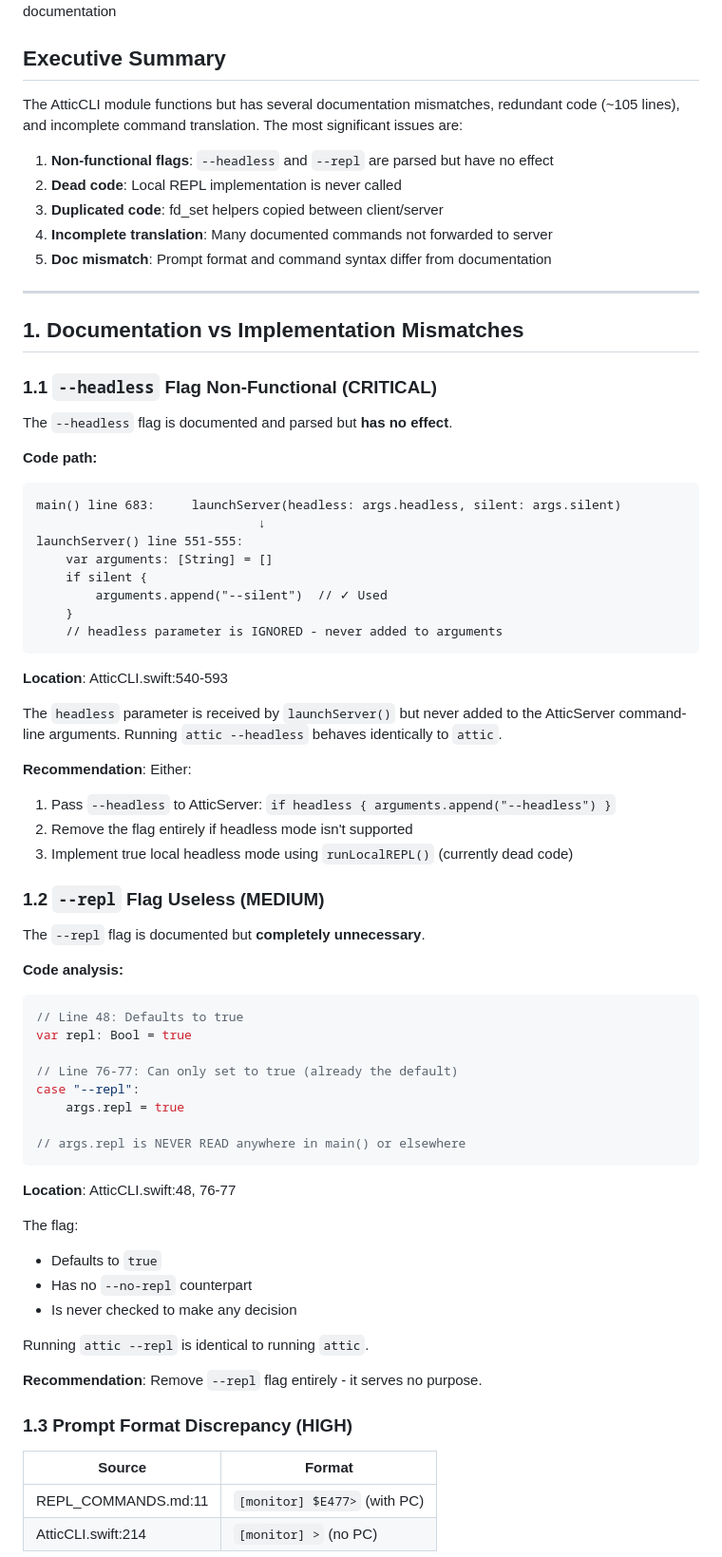
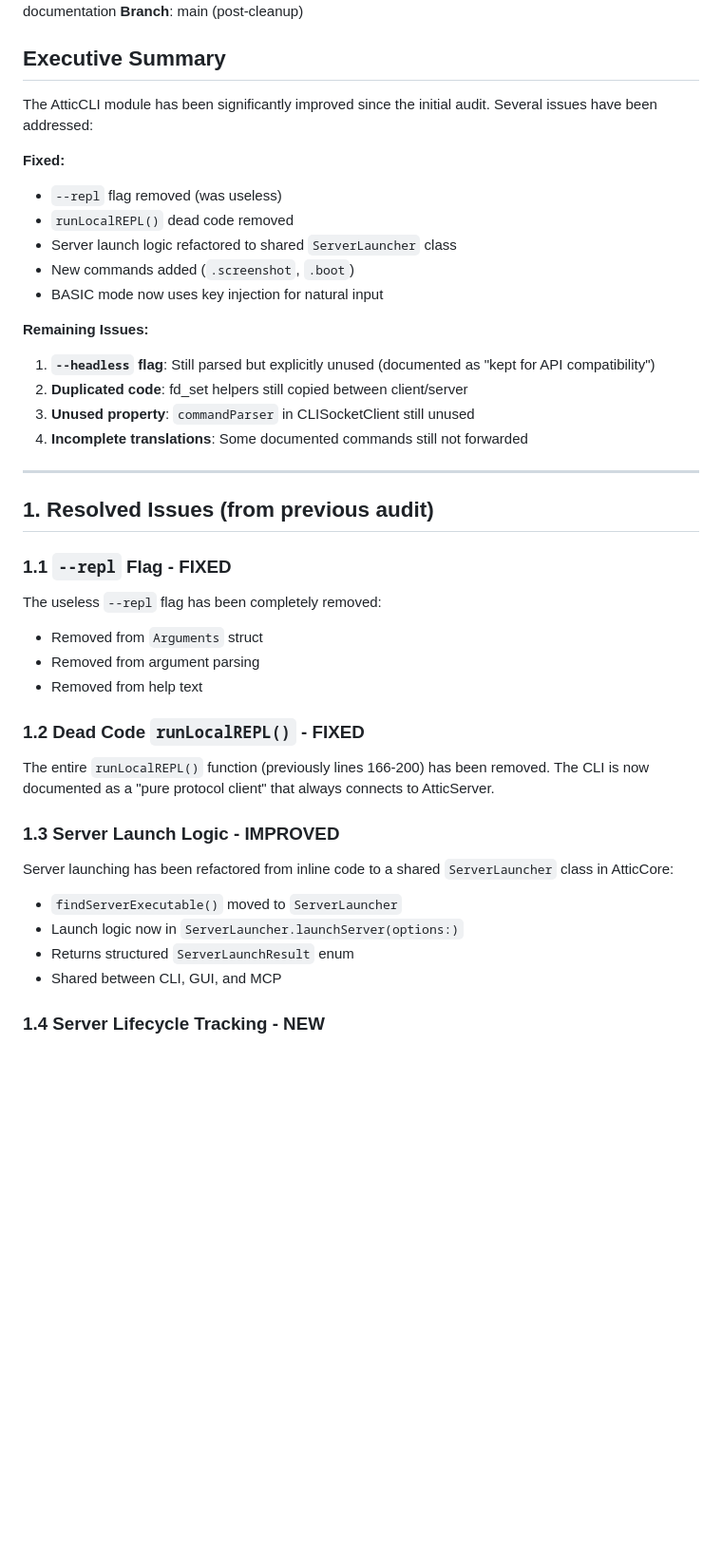
Before and after one commit to huegli/attic, a Markdown page: docs/AUDIT_ATTICCLI.md, the part around one of its changes. Shown at 95% size. GitHub-like rendering; blank space fills up the shorter version.

````diff
--- a/docs/AUDIT_ATTICCLI.md
+++ b/docs/AUDIT_ATTICCLI.md
@@ -4,76 +4,46 @@
 **Auditor**: Claude Code
 **Scope**: Sources/AtticCLI/, Sources/AtticCore/CLI*.swift, related documentation
+**Branch**: main (post-cleanup)
 
 ## Executive Summary
 
-The AtticCLI module functions but has several documentation mismatches, redundant code (~105 lines), and incomplete command translation. The most significant issues are:
+The AtticCLI module has been significantly improved since the initial audit. Several issues have been addressed:
 
-1. **Non-functional flags**: `--headless` and `--repl` are parsed but have no effect
-2. **Dead code**: Local REPL implementation is never called
-3. **Duplicated code**: fd_set helpers copied between client/server
-4. **Incomplete translation**: Many documented commands not forwarded to server
-5. **Doc mismatch**: Prompt format and command syntax differ from documentation
+**Fixed:**
+- `--repl` flag removed (was useless)
+- `runLocalREPL()` dead code removed
+- Server launch logic refactored to shared `ServerLauncher` class
+- New commands added (`.screenshot`, `.boot`)
+- BASIC mode now uses key injection for natural input
+
+**Remaining Issues:**
+1. **`--headless` flag**: Still parsed but explicitly unused (documented as "kept for API compatibility")
+2. **Duplicated code**: fd_set helpers still copied between client/server
+3. **Unused property**: `commandParser` in CLISocketClient still unused
+4. **Incomplete translations**: Some documented commands still not forwarded
 
 ---
 
-## 1. Documentation vs Implementation Mismatches
+## 1. Resolved Issues (from previous audit)
 
-### 1.1 `--headless` Flag Non-Functional (CRITICAL)
+### 1.1 `--repl` Flag - FIXED
 
-The `--headless` flag is documented and parsed but **has no effect**.
+The useless `--repl` flag has been completely removed:
+- Removed from `Arguments` struct
+- Removed from argument parsing
+- Removed from help text
 
-**Code path:**
-```
-main() line 683:     launchServer(headless: args.headless, silent: args.silent)
-                              ↓
-launchServer() line 551-555:
-    var arguments: [String] = []
-    if silent {
-        arguments.append("--silent")  // ✓ Used
-    }
-    // headless parameter is IGNORED - never added to arguments
-```
+### 1.2 Dead Code `runLocalREPL()` - FIXED
 
-**Location**: AtticCLI.swift:540-593
+The entire `runLocalREPL()` function (previously lines 166-200) has been removed. The CLI is now documented as a "pure protocol client" that always connects to AtticServer.
 
-The `headless` parameter is received by `launchServer()` but never added to the AtticServer command-line arguments. Running `attic --headless` behaves identically to `attic`.
+### 1.3 Server Launch Logic - IMPROVED
 
-**Recommendation**: Either:
-1. Pass `--headless` to AtticServer: `if headless { arguments.append("--headless") }`
-2. Remove the flag entirely if headless mode isn't supported
-3. Implement true local headless mode using `runLocalREPL()` (currently dead code)
+Server launching has been refactored from inline code to a shared `ServerLauncher` class in AtticCore:
+- `findServerExecutable()` moved to `ServerLauncher`
+- Launch logic now in `ServerLauncher.launchServer(options:)`
+- Returns structured `ServerLaunchResult` enum
+- Shared between CLI, GUI, and MCP
 
-### 1.2 `--repl` Flag Useless (MEDIUM)
+### 1.4 Server Lifecycle Tracking - NEW
 
-The `--repl` flag is documented but **completely unnecessary**.
-
-**Code analysis:**
-```swift
-// Line 48: Defaults to true
-var repl: Bool = true
-
-// Line 76-77: Can only set to true (already the default)
-case "--repl":
-    args.repl = true
-
-// args.repl is NEVER READ anywhere in main() or elsewhere
-```
-
-**Location**: AtticCLI.swift:48, 76-77
-
-The flag:
-- Defaults to `true`
-- Has no `--no-repl` counterpart
-- Is never checked to make any decision
-
-Running `attic --repl` is identical to running `attic`.
-
-**Recommendation**: Remove `--repl` flag entirely - it serves no purpose.
-
-### 1.3 Prompt Format Discrepancy (HIGH)
-
-| Source | Format |
-|--------|--------|
-| REPL_COMMANDS.md:11 | `[monitor] $E477>` (with PC) |
-| AtticCLI.swift:214 | `[monitor] >` (no PC) |
-
````
Also changed, not shown: other parts of docs/AUDIT_ATTICCLI.md (+101 -206 lines).
